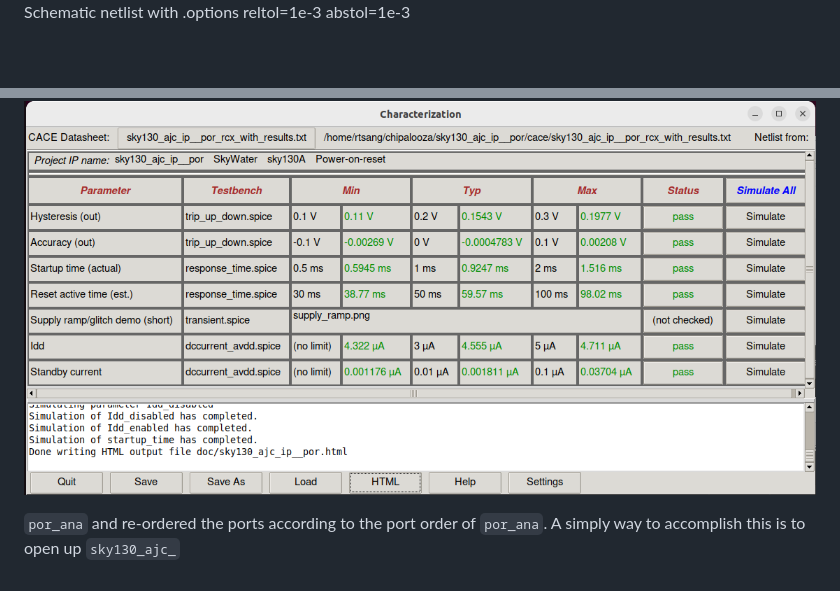
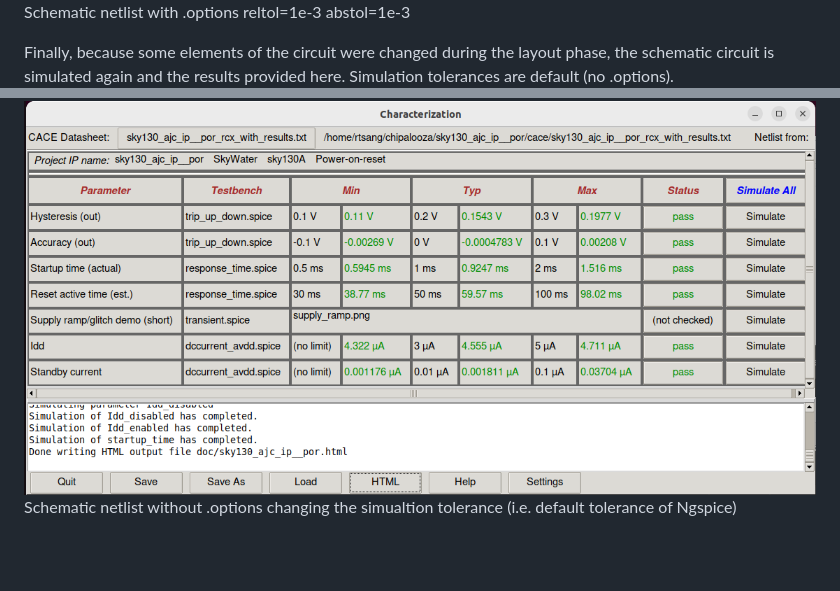
Before and after one commit to ajcci/sky130_ajc_ip__por, a Markdown page: README.md, 2 parts joined by grey strips. Drawn GitHub-style; blank space fills up the shorter version.

Commit message:
documentation

```diff
--- a/README.md
+++ b/README.md
@@ -217,8 +217,6 @@ For comparison, run the same simulation with relaxed tolerances using the schema
 ![](sky130_ajc_ip__por_schematic_reltol1e-3_abstol_1e-3.png)
 Schematic netlist with .options reltol=1e-3 abstol=1e-3
 
-
-
+Finally, because some elements of the circuit were changed during the layout phase, the schematic circuit is simulated again and the results provided here.  Simulation tolerances are default (no .options).
 ![](sky130_ajc_ip__por_schematic_default_tol.png)
-
- `por_ana` and re-ordered the ports according to the port order of `por_ana`.  A simply way to accomplish this is to open up `sky130_ajc_`
+Schematic netlist without .options changing the simualtion tolerance (i.e. default tolerance of Ngspice)
```
